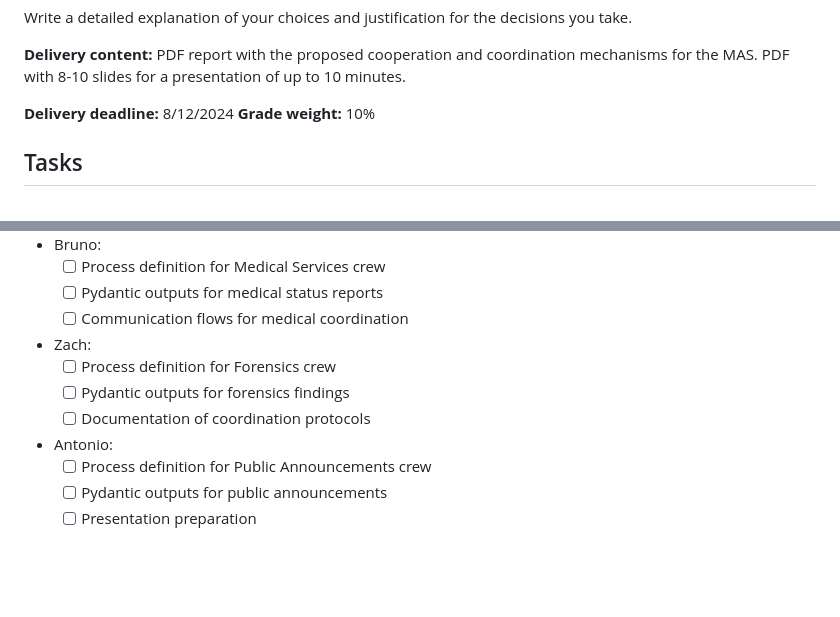
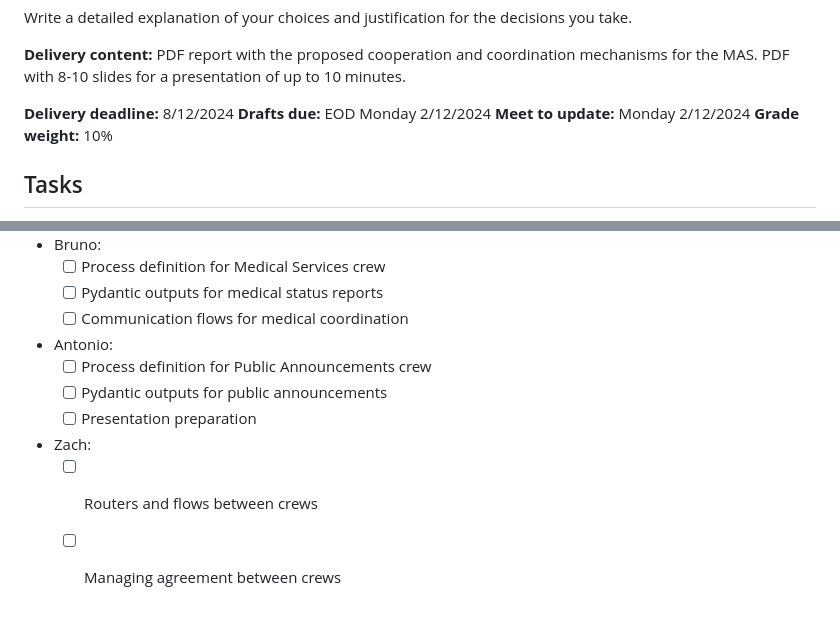
Before and after one commit to ZachParent/mai-multi-agent-systems, a Markdown page: practical/notebooks/3.2-ZachParent-coordination_design_task.md, 2 parts joined by grey strips. Rendered like a GitHub page; blank space fills up the shorter version.

Commit message:
update design task 2 notes

```diff
--- a/practical/notebooks/3.2-ZachParent-coordination_design_task.md
+++ b/practical/notebooks/3.2-ZachParent-coordination_design_task.md
@@ -17,6 +17,8 @@ Write a detailed explanation of your choices and justification for the decisions
 **Delivery content:** PDF report with the proposed cooperation and coordination mechanisms for the MAS. PDF with 8-10 slides for a presentation of up to 10 minutes.
 
 **Delivery deadline:** 8/12/2024
+**Drafts due:** EOD Monday 2/12/2024
+**Meet to update:** Monday 2/12/2024
 **Grade weight:** 10%
 
 ## Tasks
@@ -63,12 +65,11 @@ Write a detailed explanation of your choices and justification for the decisions
   - [ ] Pydantic outputs for medical status reports
   - [ ] Communication flows for medical coordination
 
-- Zach:
-  - [ ] Process definition for Forensics crew
-  - [ ] Pydantic outputs for forensics findings
-  - [ ] Documentation of coordination protocols
-
 - Antonio:
   - [ ] Process definition for Public Announcements crew
   - [ ] Pydantic outputs for public announcements
   - [ ] Presentation preparation
+
+- Zach:
+  - [ ] Routers and flows between crews
+  - [ ] Managing agreement between crews
```
